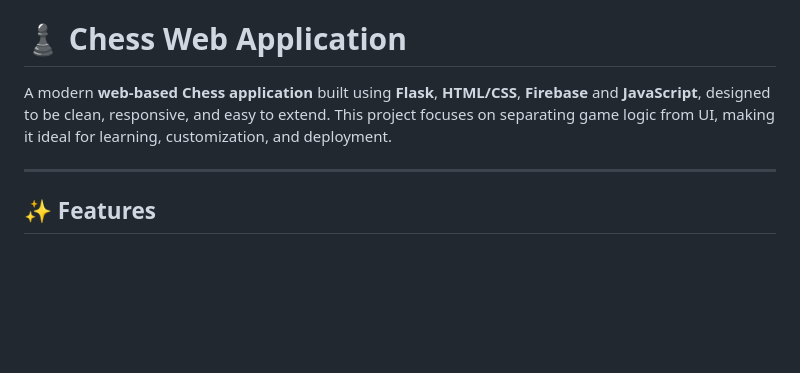
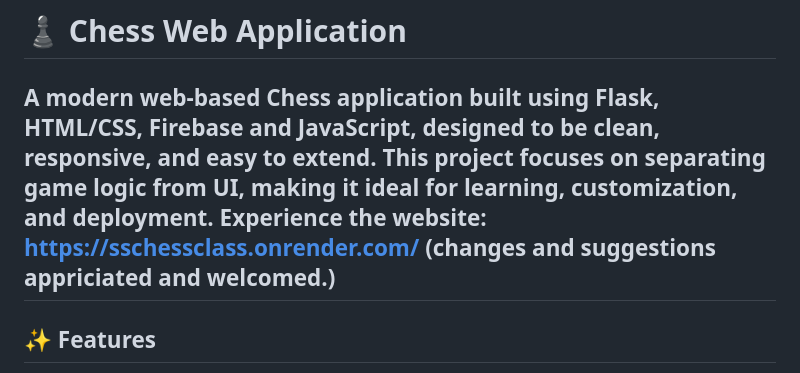
Before and after one commit to nikhilsri8052-a11y/chess-academy-app, a Markdown page: README.md, the part around the change. Rendered like a GitHub page; blank space fills up the shorter version.

```diff
--- a/README.md
+++ b/README.md
@@ -1,7 +1,7 @@
 # ♟️ Chess Web Application
 
 A modern **web-based Chess application** built using **Flask**, **HTML/CSS**, **Firebase** and **JavaScript**, designed to be clean, responsive, and easy to extend. This project focuses on separating game logic from UI, making it ideal for learning, customization, and deployment.
-
+**Experience the website:** https://sschessclass.onrender.com/ (changes and suggestions appriciated and welcomed.)
 ---
 
 ## ✨ Features
```
